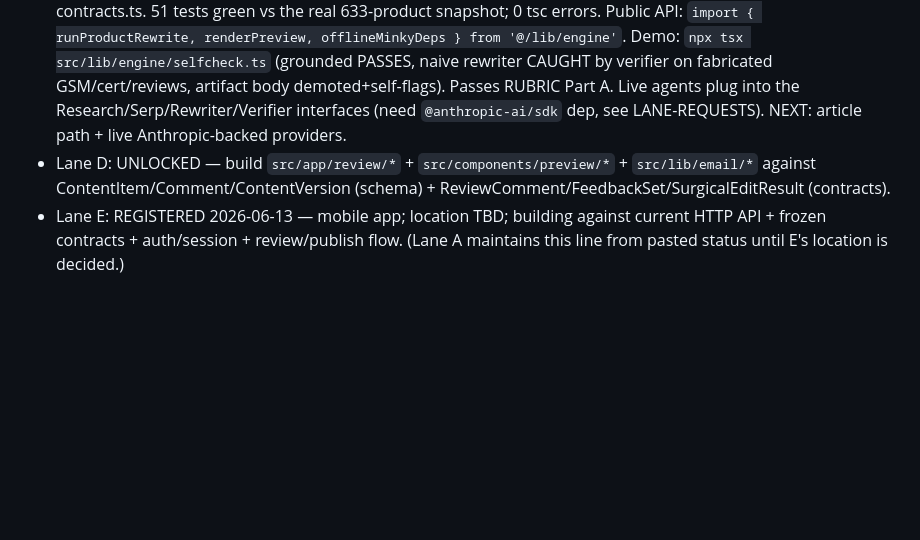
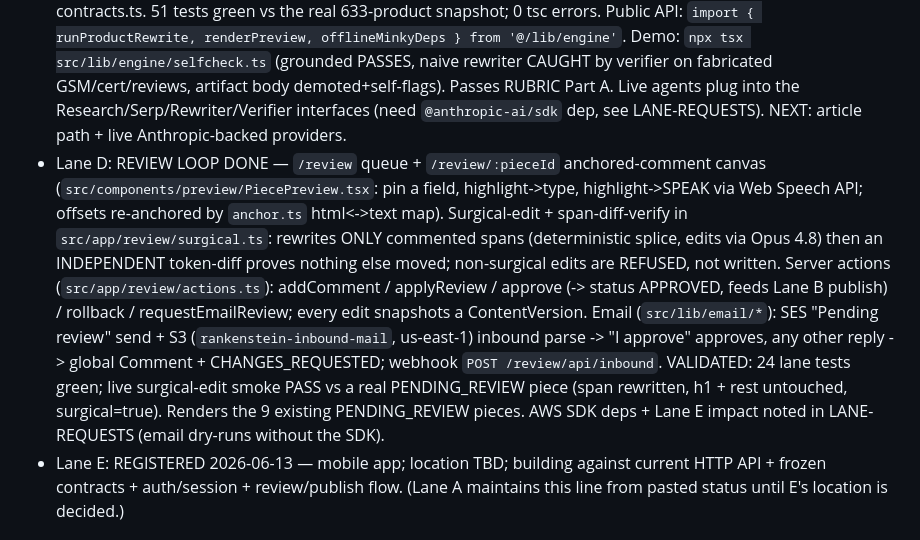
Before and after one commit to Jakkaai-inc/rankenstein, a Markdown page: PARALLEL-LANES.md, the part around the change. Drawn GitHub-style; blank space fills up the shorter version.

```diff
--- a/PARALLEL-LANES.md
+++ b/PARALLEL-LANES.md
@@ -78,7 +78,7 @@ readability/groundedness + image-gen), VerifierVerdict. Names/shapes here are la
 - Lane A STATE (update 2026-06-13 ~13:00, terminal/API-billing): GOAL-CHECK 4/5. DONE = app shell + auth, brand flow, run orchestrator, server-side run route, deploy pipeline. THIS SESSION: rebuilt+redeployed HEAD (dae58d4) via CodeBuild->ECR->App Runner autodeploy (deploy SUCCEEDED 12:57); this flipped #2 auth-guard 500->307 LIVE. #6 review-queue GREEN (15 PENDING_REVIEW + 5 triage for EZ Fabric; `seed-and-run 10` batch). Remaining FAIL = **#8 live publish+rollback, BLOCKED on Lane B** (no `src/lib/shopify`/`src/app/api/shopify` code on main yet). Schema/contracts already support B+D (ContentVersion.isLivePush + publishedUrl/publishedAt; Comment.anchor/modality) so integration is pure wiring once they land. Integrator is READY and waiting on Lane B (publish path -> unblocks #8) and Lane D (review UI -> #7). Infra/secrets: `/Users/gevbalyan/Claude/rankenstein-infra.local.md` (untracked). RDS SG sg-00071a2609e2ee785 open to 0.0.0.0/0 for the day (teardown after). App Runner svc .../rankenstein-web/6e7161d50dc84d9dbe93c6f4666687b5 serving rankenstein.app.
 - Lane B: SHOPIFY CONNECTOR DONE (unblocks #8) — `src/lib/shopify/*` + `src/app/api/shopify/*`, 0 tsc errors. Non-embedded OAuth: `GET /api/shopify/install?projectId=&shop=` -> Shopify authorize -> `GET /api/shopify/callback` (request-HMAC + signed-state verify, offline token + store context [currency/locale/primaryDomain/blogId] persisted on ShopifyConnection). Catalog sync `POST /api/shopify/sync {projectId}` -> Page rows (products via GraphQL, blog articles via REST). PUBLISH `POST /api/shopify/publish {contentItemId}` (REQUIRES ContentItem.status=APPROVED — human-approval rule): snapshots LIVE store state into a ContentVersion (isLivePush=true) BEFORE the push, then productUpdate (descriptionHtml+SEO) or article create/update; sets status=PUBLISHED + publishedUrl/publishedAt. ROLLBACK `POST /api/shopify/rollback {contentItemId, version?}` re-pushes a snapshot (default = latest pre-publish live snapshot), snapshotting current state first; sets status back to APPROVED. STATUS `GET /api/shopify/status?projectId=`. Integrator: connect a store, then publish any APPROVED item -> #8 green. NEXT: live smoke against ezfabricinc once one item is APPROVED; webhooks (app/uninstalled) if time. **Lane E impact: 6 new routes under /api/shopify (install/callback/sync/publish/rollback/status); all except OAuth accept cookie OR bearer auth.**
 - Lane C: PRODUCT-REWRITE PATH DONE — full workflow `ground→research→filter→serp→select→rewrite→aeo→guardrails→gates→verify` in `src/lib/engine/*`, wired to frozen contracts.ts. 51 tests green vs the real 633-product snapshot; 0 tsc errors. Public API: `import { runProductRewrite, renderPreview, offlineMinkyDeps } from '@/lib/engine'`. Demo: `npx tsx src/lib/engine/selfcheck.ts` (grounded PASSES, naive rewriter CAUGHT by verifier on fabricated GSM/cert/reviews, artifact body demoted+self-flags). Passes RUBRIC Part A. Live agents plug into the Research/Serp/Rewriter/Verifier interfaces (need `@anthropic-ai/sdk` dep, see LANE-REQUESTS). NEXT: article path + live Anthropic-backed providers.
-- Lane D: UNLOCKED — build `src/app/review/*` + `src/components/preview/*` + `src/lib/email/*` against ContentItem/Comment/ContentVersion (schema) + ReviewComment/FeedbackSet/SurgicalEditResult (contracts).
+- Lane D: REVIEW LOOP DONE — `/review` queue + `/review/:pieceId` anchored-comment canvas (`src/components/preview/PiecePreview.tsx`: pin a field, highlight->type, highlight->SPEAK via Web Speech API; offsets re-anchored by `anchor.ts` html<->text map). Surgical-edit + span-diff-verify in `src/app/review/surgical.ts`: rewrites ONLY commented spans (deterministic splice, edits via Opus 4.8) then an INDEPENDENT token-diff proves nothing else moved; non-surgical edits are REFUSED, not written. Server actions (`src/app/review/actions.ts`): addComment / applyReview / approve (-> status APPROVED, feeds Lane B publish) / rollback / requestEmailReview; every edit snapshots a ContentVersion. Email (`src/lib/email/*`): SES "Pending review" send + S3 (`rankenstein-inbound-mail`, us-east-1) inbound parse -> "I approve" approves, any other reply -> global Comment + CHANGES_REQUESTED; webhook `POST /review/api/inbound`. VALIDATED: 24 lane tests green; live surgical-edit smoke PASS vs a real PENDING_REVIEW piece (span rewritten, h1 + rest untouched, surgical=true). Renders the 9 existing PENDING_REVIEW pieces. AWS SDK deps + Lane E impact noted in LANE-REQUESTS (email dry-runs without the SDK).
 - Lane E: REGISTERED 2026-06-13 — mobile app; location TBD; building against current HTTP API + frozen contracts + auth/session + review/publish flow. (Lane A maintains this line from pasted status until E's location is decided.)
 
 ## CONTRACTS FROZEN — the law for all lanes
```
Also changed, not shown: LANE-REQUESTS.md (+6 -0 lines).
